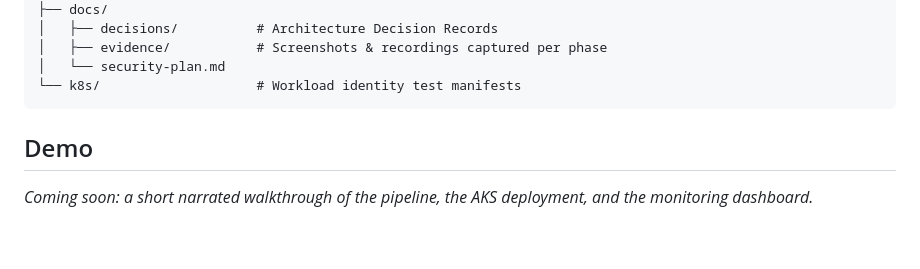
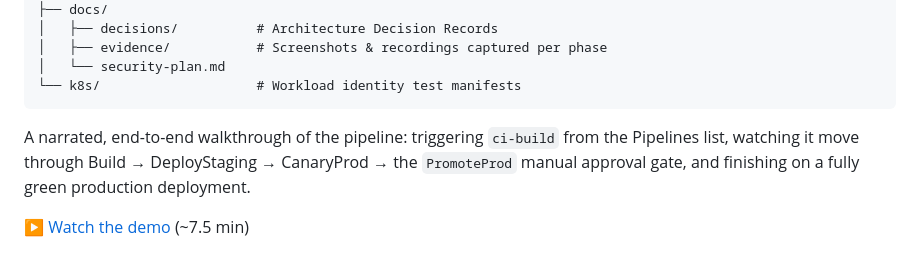
Before and after one commit to michelgenoudba/azure-devops-build, a Markdown page: README.md, the part around the change. Drawn GitHub-style.

Commit message:
docs: added demo link into README.md

````diff
--- a/README.md
+++ b/README.md
@@ -114,6 +114,7 @@ azure-devops-build/
 ```
 
 
-## Demo
 
-_Coming soon: a short narrated walkthrough of the pipeline, the AKS deployment, and the monitoring dashboard._
+A narrated, end-to-end walkthrough of the pipeline: triggering `ci-build` from the Pipelines list, watching it move through Build → DeployStaging → CanaryProd → the `PromoteProd` manual approval gate, and finishing on a fully green production deployment.
+
+▶️ [Watch the demo](https://youtu.be/gJMc1B5YzXM) (~7.5 min)
````
